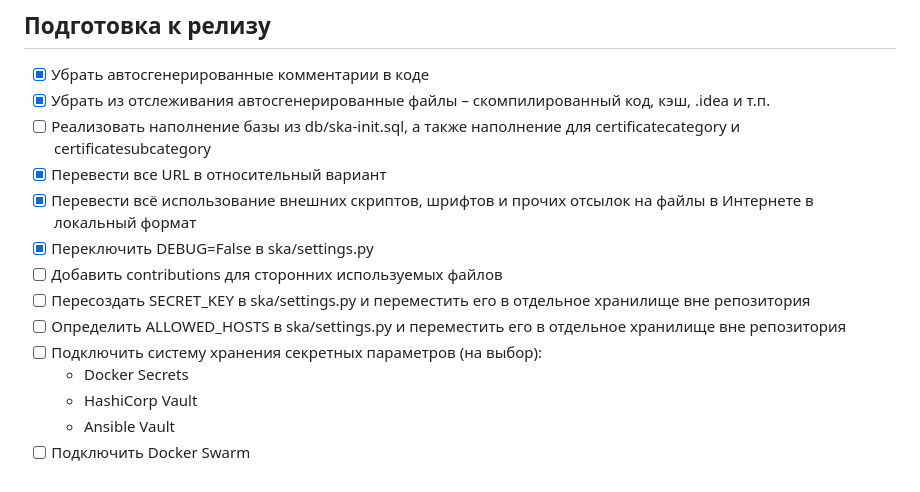
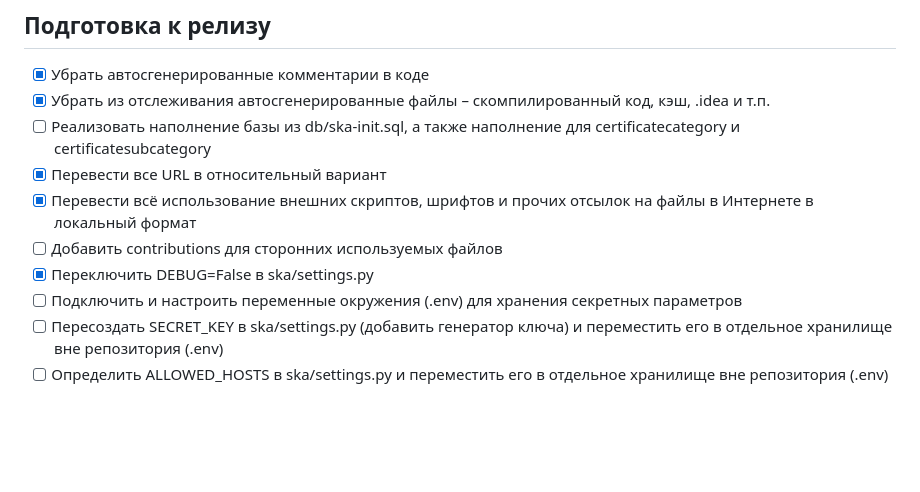
Before and after one commit to Undertaker049/ska, a Markdown page: TODO.md, the part around the change. GitHub-like rendering; blank space fills up the shorter version.

```diff
--- a/TODO.md
+++ b/TODO.md
@@ -88,12 +88,8 @@
 - [ ] Реализовать наполнение базы из db/ska-init.sql, а также наполнение для certificatecategory и certificatesubcategory
 - [x] Перевести все URL в относительный вариант
 - [x] Перевести всё использование внешних скриптов, шрифтов и прочих отсылок на файлы в Интернете в локальный формат
+- [ ] Добавить contributions для сторонних используемых файлов
 - [x] Переключить DEBUG=False в ska/settings.py
-- [ ] Добавить contributions для сторонних используемых файлов
-- [ ] Пересоздать SECRET_KEY в ska/settings.py и переместить его в отдельное хранилище вне репозитория
-- [ ] Определить ALLOWED_HOSTS в ska/settings.py и переместить его в отдельное хранилище вне репозитория
-- [ ] Подключить систему хранения секретных параметров (на выбор):
-  - Docker Secrets
-  - HashiCorp Vault
-  - Ansible Vault
-- [ ] Подключить Docker Swarm
+- [ ] Подключить и настроить переменные окружения (.env) для хранения секретных параметров
+- [ ] Пересоздать SECRET_KEY в ska/settings.py (добавить генератор ключа) и переместить его в отдельное хранилище вне репозитория (.env)
+- [ ] Определить ALLOWED_HOSTS в ska/settings.py и переместить его в отдельное хранилище вне репозитория (.env)
```
